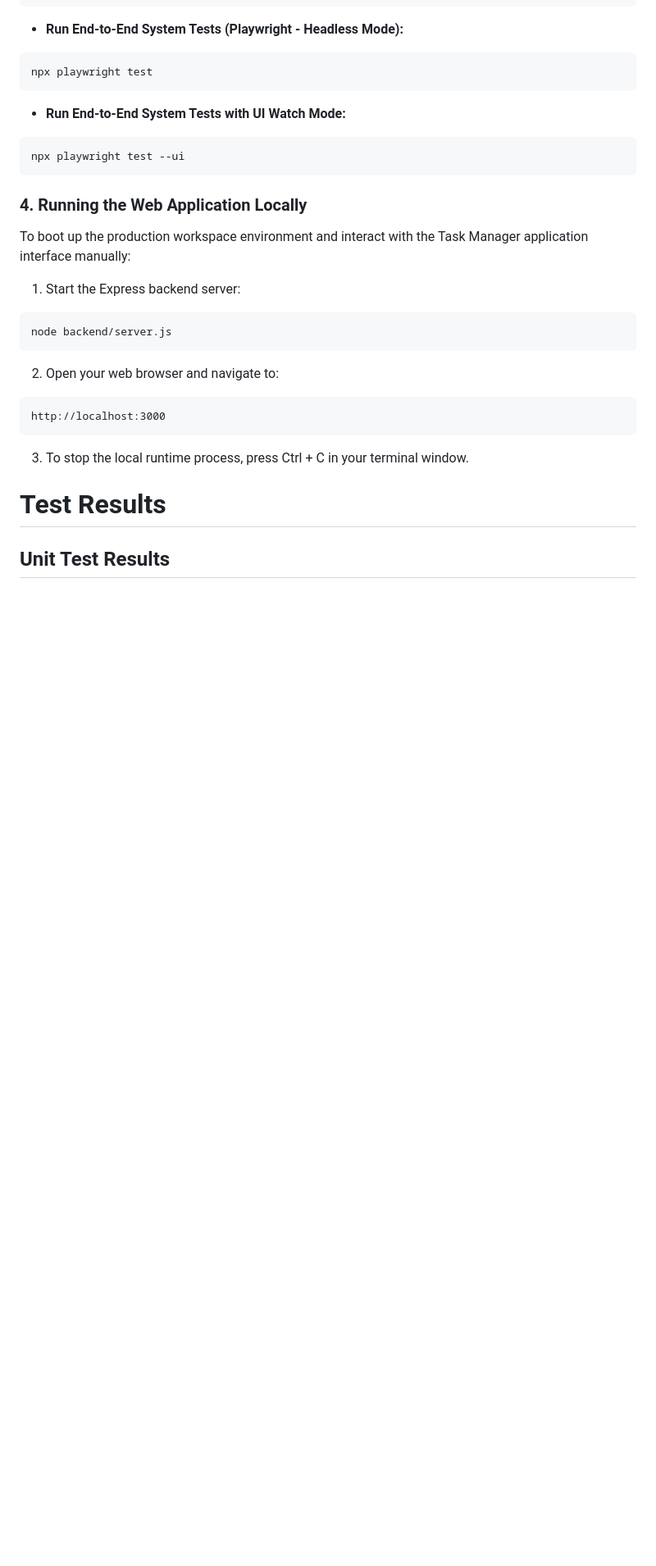
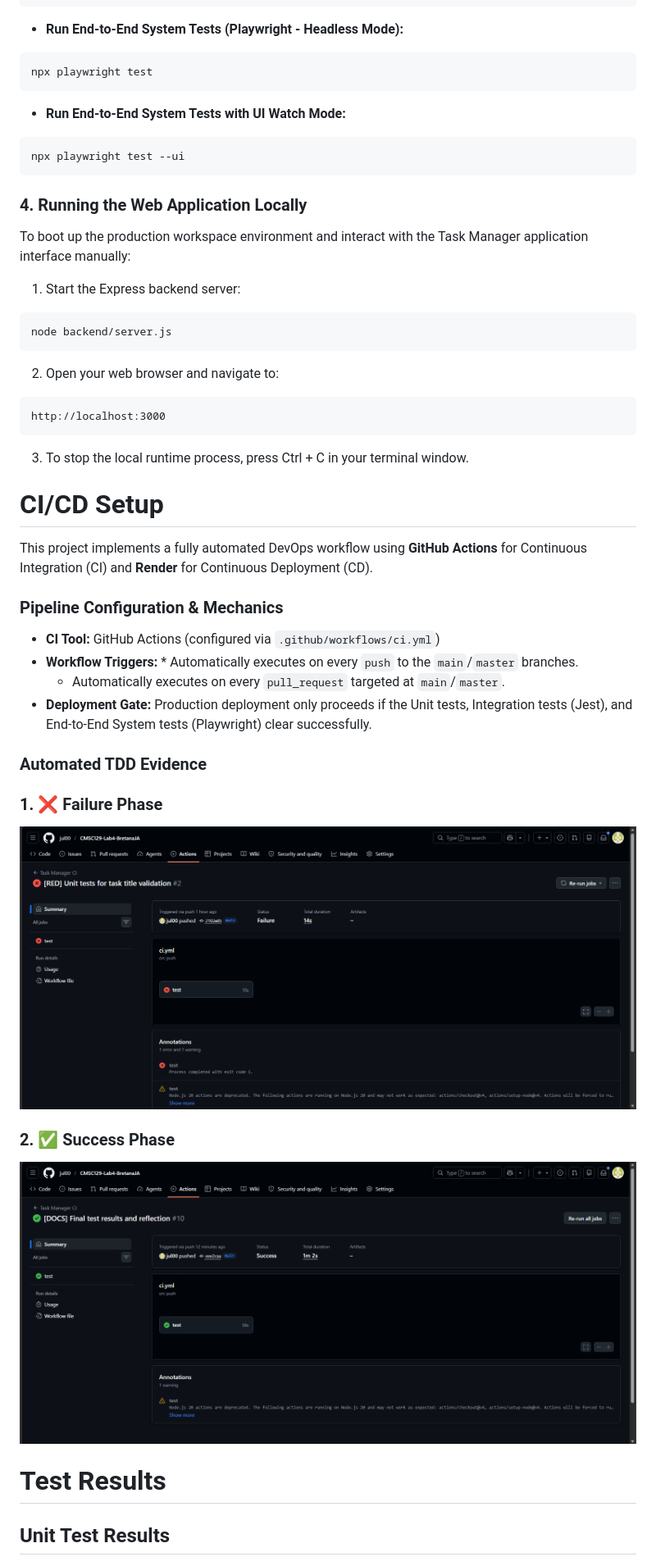
Before and after one commit to jul00/CMSC129-Lab4-BretanaJA, a Markdown page: README.md, the part around the change printed below. Shown: that part at 82% size. Rendered like a GitHub page; pictures changed too: pipeline-green.png (added), pipeline-red.png (added); blank space fills up the shorter version.

Commit message:
[DOCS] Updated README for deployment and added CI/CD Setup section

```diff
--- a/README.md
+++ b/README.md
@@ -114,6 +118,23 @@ http://localhost:3000
 
 3. To stop the local runtime process, press Ctrl + C in your terminal window.
 
+# CI/CD Setup
+
+This project implements a fully automated DevOps workflow using **GitHub Actions** for Continuous Integration (CI) and **Render** for Continuous Deployment (CD).
+
+### Pipeline Configuration & Mechanics
+* **CI Tool:** GitHub Actions (configured via `.github/workflows/ci.yml`)
+* **Workflow Triggers:** * Automatically executes on every `push` to the `main`/`master` branches.
+  * Automatically executes on every `pull_request` targeted at `main`/`master`.
+* **Deployment Gate:** Production deployment only proceeds if the Unit tests, Integration tests (Jest), and End-to-End System tests (Playwright) clear successfully.
+
+### Automated TDD Evidence
+### 1. ❌ Failure Phase
+![Failure Phase](pipeline-red.png)
+
+### 2. ✅ Success Phase
+![Success Phase](pipeline-green.png)
+
 # Test Results
 ## Unit Test Results
 ![Unit Test Results](passing-unit-test.png)
```
Also changed, not shown: other parts of README.md (+4 -0 lines), test-results/taskManager-Task-Manager-E-fc8d2-an-mark-a-task-as-completed/error-context.md (added, +80 -0 lines).
